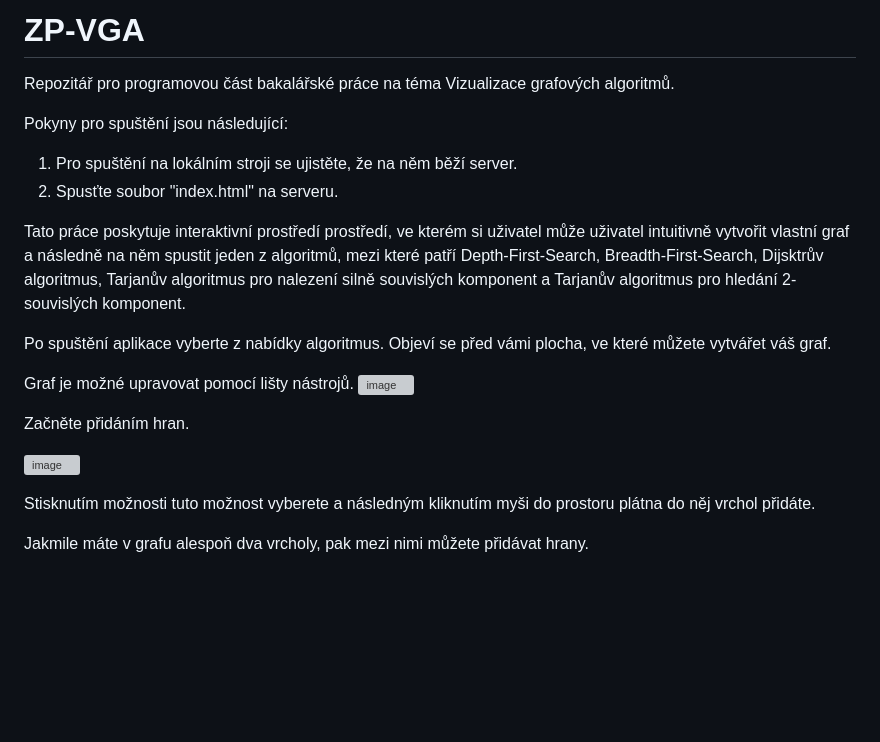
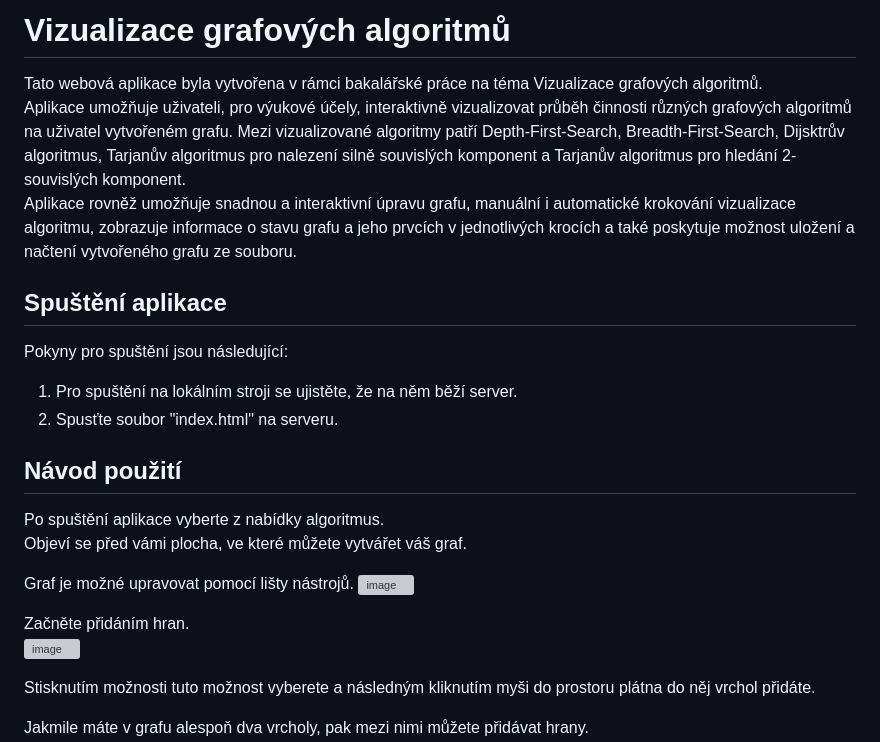
Before and after one commit to Fenristan/ZP-VGA, a Markdown page: README.md, the part around the change. Rendered like a GitHub page; blank space fills up the shorter version; grey boxes are pictures that could not be loaded.

```diff
--- a/README.md
+++ b/README.md
@@ -1,14 +1,14 @@
-# ZP-VGA
-Repozitář pro programovou část bakalářské práce na téma Vizualizace grafových algoritmů.
+# Vizualizace grafových algoritmů
+Tato webová aplikace byla vytvořena v rámci bakalářské práce na téma Vizualizace grafových algoritmů.
+Aplikace umožňuje uživateli, pro výukové účely, interaktivně vizualizovat průběh činnosti různých grafových algoritmů na uživatel vytvořeném grafu. Mezi vizualizované algoritmy patří Depth-First-Search, Breadth-First-Search, Dijsktrův algoritmus, Tarjanův algoritmus pro nalezení silně souvislých komponent a Tarjanův algoritmus pro hledání 2-souvislých komponent.
+Aplikace rovněž umožňuje snadnou a interaktivní úpravu grafu, manuální i automatické krokování vizualizace algoritmu, zobrazuje informace o stavu grafu a jeho prvcích v jednotlivých krocích a také poskytuje možnost uložení a načtení vytvořeného grafu ze souboru.
 
-
+## Spuštění aplikace
 Pokyny pro spuštění jsou následující:
  1. Pro spuštění na lokálním stroji se ujistěte, že na něm běží server.
  2. Spusťte soubor "index.html" na serveru.
 
-
-Tato práce poskytuje interaktivní prostředí prostředí, ve kterém si uživatel může uživatel intuitivně vytvořit vlastní graf a následně na něm spustit jeden z algoritmů, mezi které patří Depth-First-Search, Breadth-First-Search, Dijsktrův algoritmus, Tarjanův algoritmus pro nalezení silně souvislých komponent a Tarjanův algoritmus pro hledání 2-souvislých komponent.
-
+## Návod použití
 Po spuštění aplikace vyberte z nabídky algoritmus.
 Objeví se před vámi plocha, ve které můžete vytvářet váš graf.
 
@@ -16,7 +16,6 @@ Graf je možné upravovat pomocí lišty nástrojů.
 ![image](https://github.com/user-attachments/assets/b3a8b8e9-9491-4c6b-a3b4-03991ceff159)
 
 Začněte přidáním hran.
-
 ![image](https://github.com/user-attachments/assets/0c0df49b-8ef2-4689-85da-b47678775a1e)
 
 Stisknutím možnosti tuto možnost vyberete a následným kliknutím myši do prostoru plátna do něj vrchol přidáte.
```
